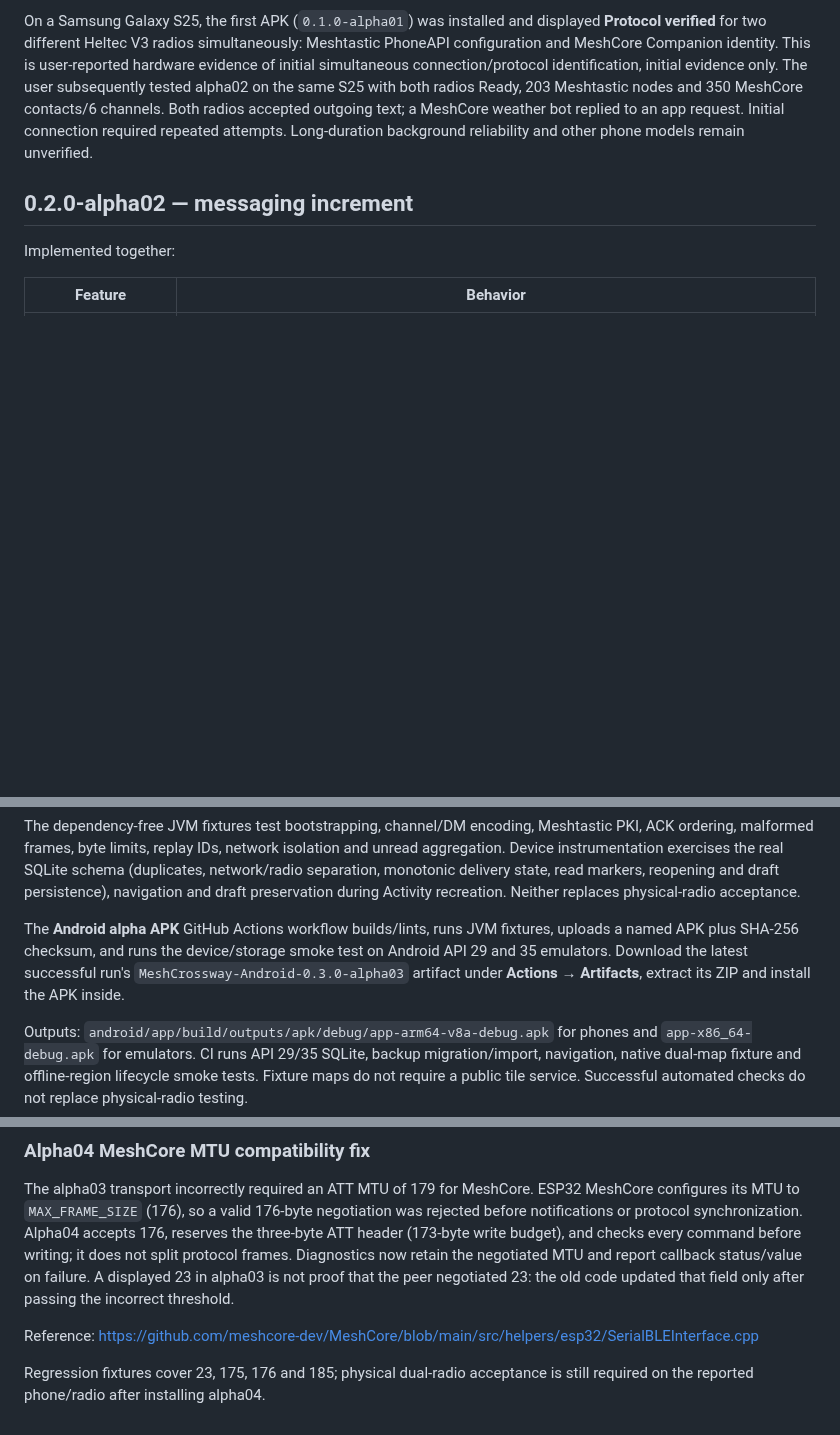
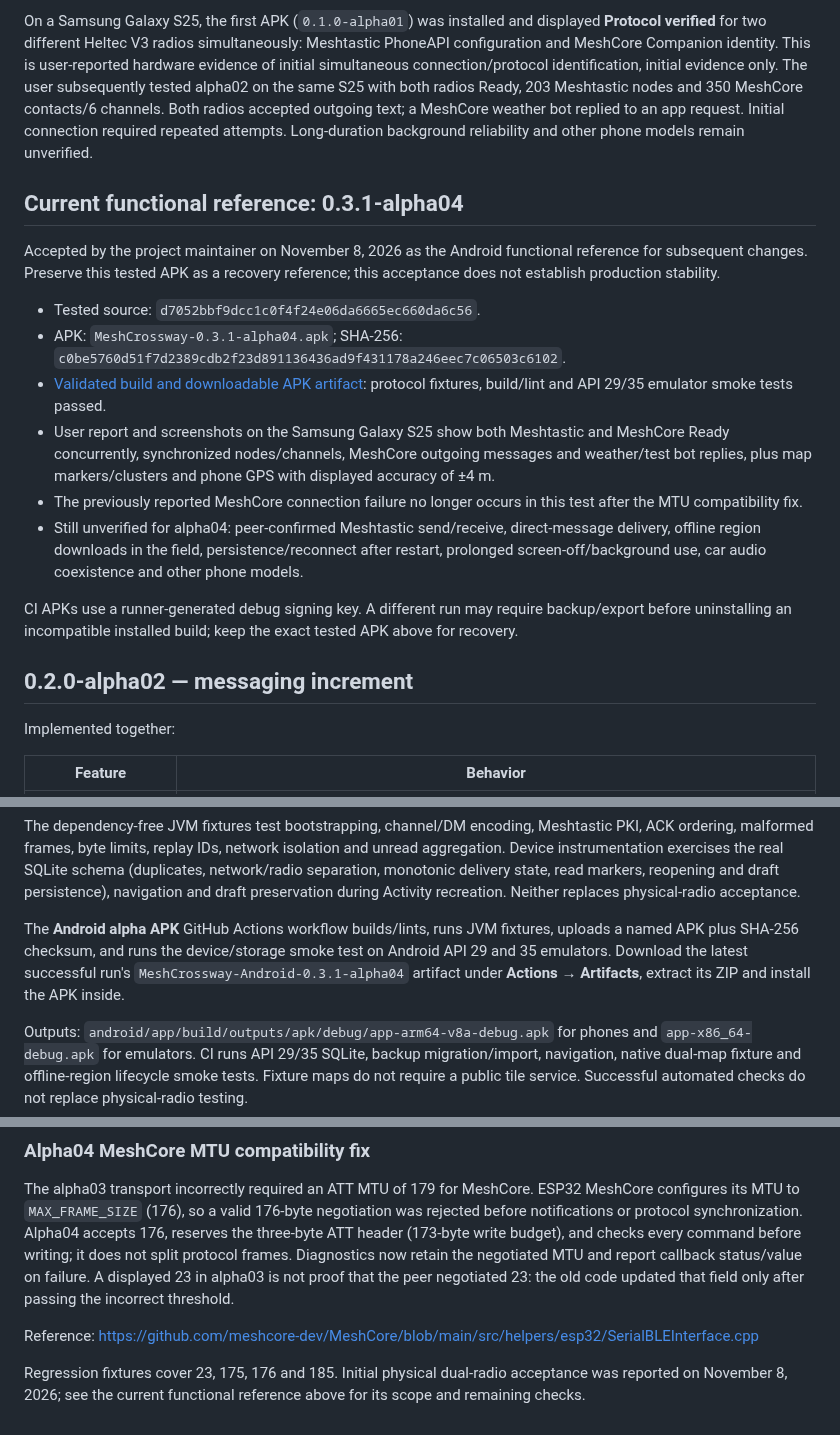
Before and after one commit to Renbrant/MeshCrossway, a Markdown page: docs/android-apk.md, 3 parts joined by grey strips. Drawn GitHub-style; blank space fills up the shorter version.

Commit message:
docs(android): record alpha04 hardware acceptance and recovery baseline

```diff
--- a/docs/android-apk.md
+++ b/docs/android-apk.md
@@ -7,6 +7,19 @@ Tracking: [#187](https://github.com/Renbrant/MeshCrossway/issues/187). Implement
 Android is the priority for a broadly accessible MeshCrossway controller. The ESP32-S3 controller remains a dedicated option. Both use independent Meshtastic and MeshCore radios; no bridging, forwarding or automatic retransmission across networks.
 
 On a Samsung Galaxy S25, the first APK (`0.1.0-alpha01`) was installed and displayed **Protocol verified** for two different Heltec V3 radios simultaneously: Meshtastic PhoneAPI configuration and MeshCore Companion identity. This is user-reported hardware evidence of initial simultaneous connection/protocol identification, initial evidence only. The user subsequently tested alpha02 on the same S25 with both radios Ready, 203 Meshtastic nodes and 350 MeshCore contacts/6 channels. Both radios accepted outgoing text; a MeshCore weather bot replied to an app request. Initial connection required repeated attempts. Long-duration background reliability and other phone models remain unverified.
+
+## Current functional reference: 0.3.1-alpha04
+
+Accepted by the project maintainer on November 8, 2026 as the Android functional reference for subsequent changes. Preserve this tested APK as a recovery reference; this acceptance does not establish production stability.
+
+- Tested source: `d7052bbf9dcc1c0f4f24e06da6665ec660da6c56`.
+- APK: `MeshCrossway-0.3.1-alpha04.apk`; SHA-256: `c0be5760d51f7d2389cdb2f23d891136436ad9f431178a246eec7c06503c6102`.
+- [Validated build and downloadable APK artifact](https://github.com/Renbrant/MeshCrossway/actions/runs/42524563365): protocol fixtures, build/lint and API 29/35 emulator smoke tests passed.
+- User report and screenshots on the Samsung Galaxy S25 show both Meshtastic and MeshCore Ready concurrently, synchronized nodes/channels, MeshCore outgoing messages and weather/test bot replies, plus map markers/clusters and phone GPS with displayed accuracy of ±4 m.
+- The previously reported MeshCore connection failure no longer occurs in this test after the MTU compatibility fix.
+- Still unverified for alpha04: peer-confirmed Meshtastic send/receive, direct-message delivery, offline region downloads in the field, persistence/reconnect after restart, prolonged screen-off/background use, car audio coexistence and other phone models.
+
+CI APKs use a runner-generated debug signing key. A different run may require backup/export before uninstalling an incompatible installed build; keep the exact tested APK above for recovery.
 
 ## 0.2.0-alpha02 — messaging increment
 
@@ -78,7 +91,7 @@ cd android
 
 The dependency-free JVM fixtures test bootstrapping, channel/DM encoding, Meshtastic PKI, ACK ordering, malformed frames, byte limits, replay IDs, network isolation and unread aggregation. Device instrumentation exercises the real SQLite schema (duplicates, network/radio separation, monotonic delivery state, read markers, reopening and draft persistence), navigation and draft preservation during Activity recreation. Neither replaces physical-radio acceptance.
 
-The **Android alpha APK** GitHub Actions workflow builds/lints, runs JVM fixtures, uploads a named APK plus SHA-256 checksum, and runs the device/storage smoke test on Android API 29 and 35 emulators. Download the latest successful run's `MeshCrossway-Android-0.3.0-alpha03` artifact under **Actions → Artifacts**, extract its ZIP and install the APK inside.
+The **Android alpha APK** GitHub Actions workflow builds/lints, runs JVM fixtures, uploads a named APK plus SHA-256 checksum, and runs the device/storage smoke test on Android API 29 and 35 emulators. Download the latest successful run's `MeshCrossway-Android-0.3.1-alpha04` artifact under **Actions → Artifacts**, extract its ZIP and install the APK inside.
 
 Outputs: `android/app/build/outputs/apk/debug/app-arm64-v8a-debug.apk` for phones and `app-x86_64-debug.apk` for emulators. CI runs API 29/35 SQLite, backup migration/import, navigation, native dual-map fixture and offline-region lifecycle smoke tests. Fixture maps do not require a public tile service. Successful automated checks do not replace physical-radio testing.
 
@@ -108,5 +121,5 @@ updated that field only after passing the incorrect threshold.
 
 Reference: https://github.com/meshcore-dev/MeshCore/blob/main/src/helpers/esp32/SerialBLEInterface.cpp
 
-Regression fixtures cover 23, 175, 176 and 185; physical dual-radio acceptance
-is still required on the reported phone/radio after installing alpha04.
+Regression fixtures cover 23, 175, 176 and 185. Initial physical dual-radio acceptance
+was reported on November 8, 2026; see the current functional reference above for its scope and remaining checks.
```
